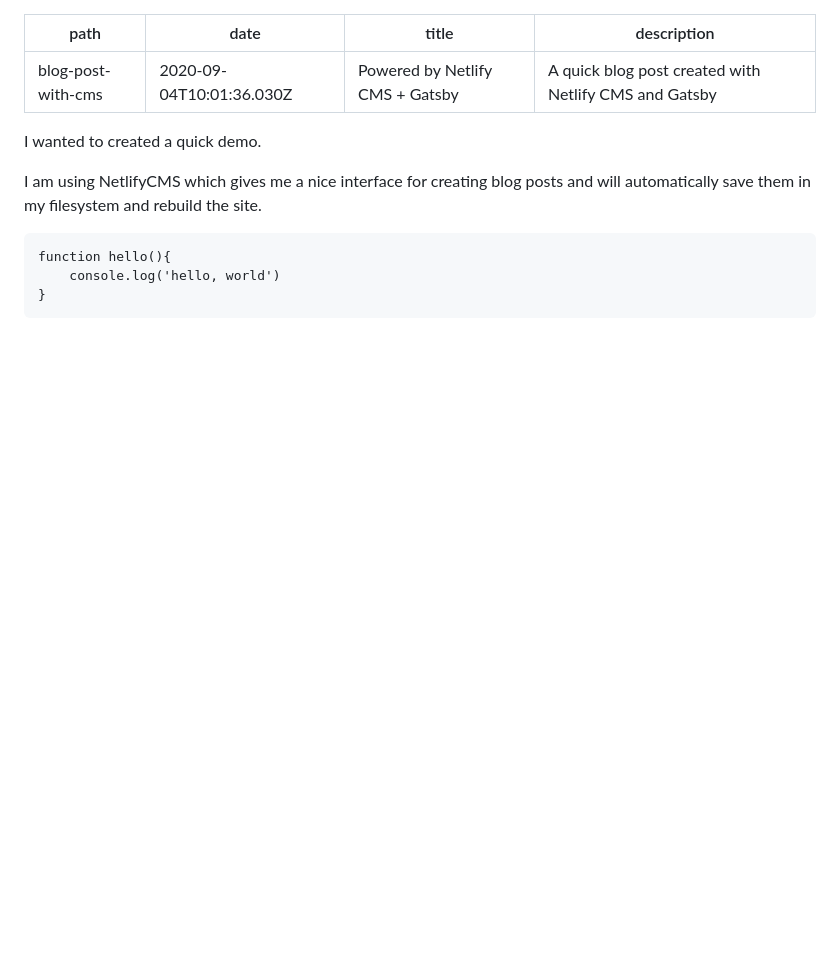
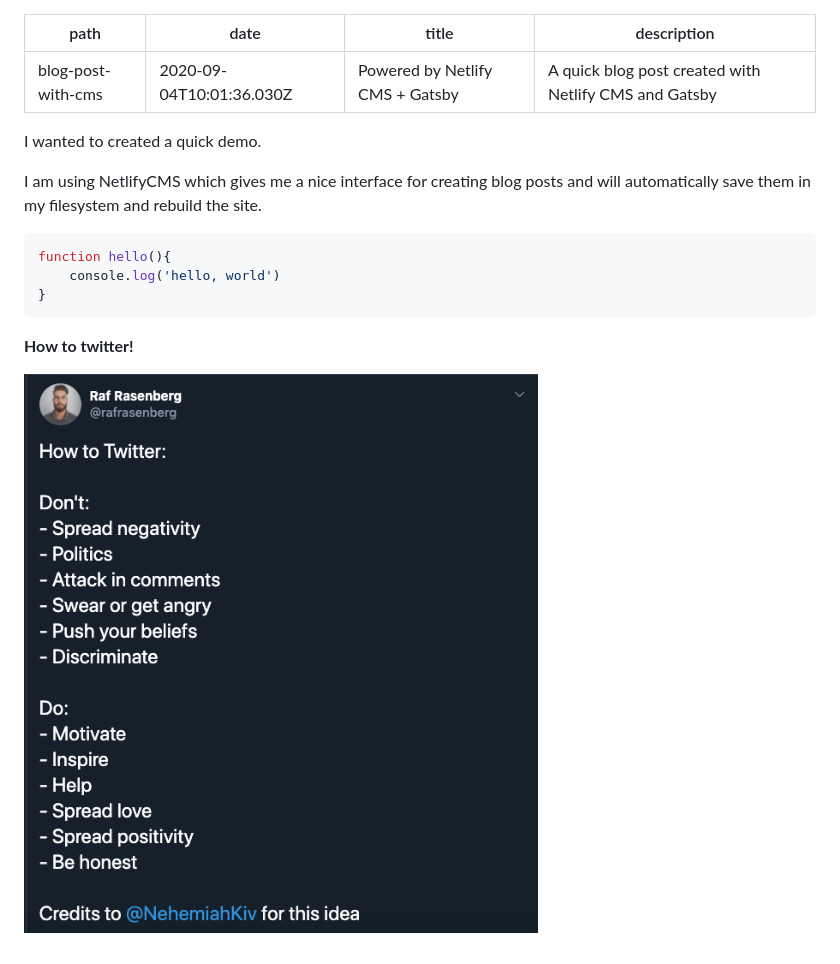
Before and after one commit to NehemiahK/portfolio-blog, a Markdown page: content/blog/powered-by-netlify-cms-gatsby.md, the part around the change. Rendered like a GitHub page; pictures changed too: content/assets/screen-shot-2020-07-01-at-9.18.25-am.png (added); blank space fills up the shorter version.

Commit message:
Update Blog “powered-by-netlify-cms-gatsby”

````diff
--- a/content/blog/powered-by-netlify-cms-gatsby.md
+++ b/content/blog/powered-by-netlify-cms-gatsby.md
@@ -8,8 +8,12 @@ I wanted to created a quick demo.
 
 I am using NetlifyCMS which gives me a nice interface for creating blog posts and will automatically save them in my filesystem and rebuild the site.
 
-```
+```javascript
 function hello(){
     console.log('hello, world')
 }
 ```
+
+**How to twitter!**
+
+![how-to-twitter](../assets/screen-shot-2020-07-01-at-9.18.25-am.png "How to twitter")
````
